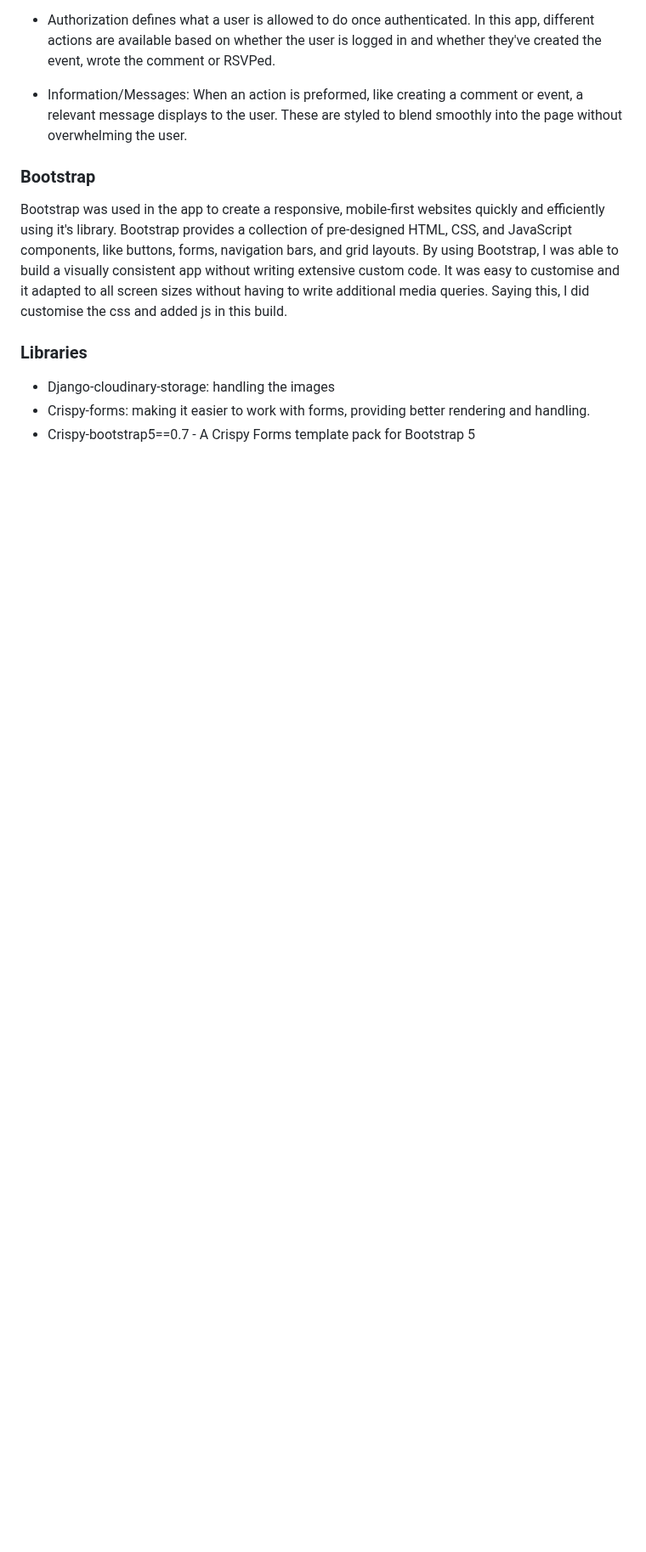
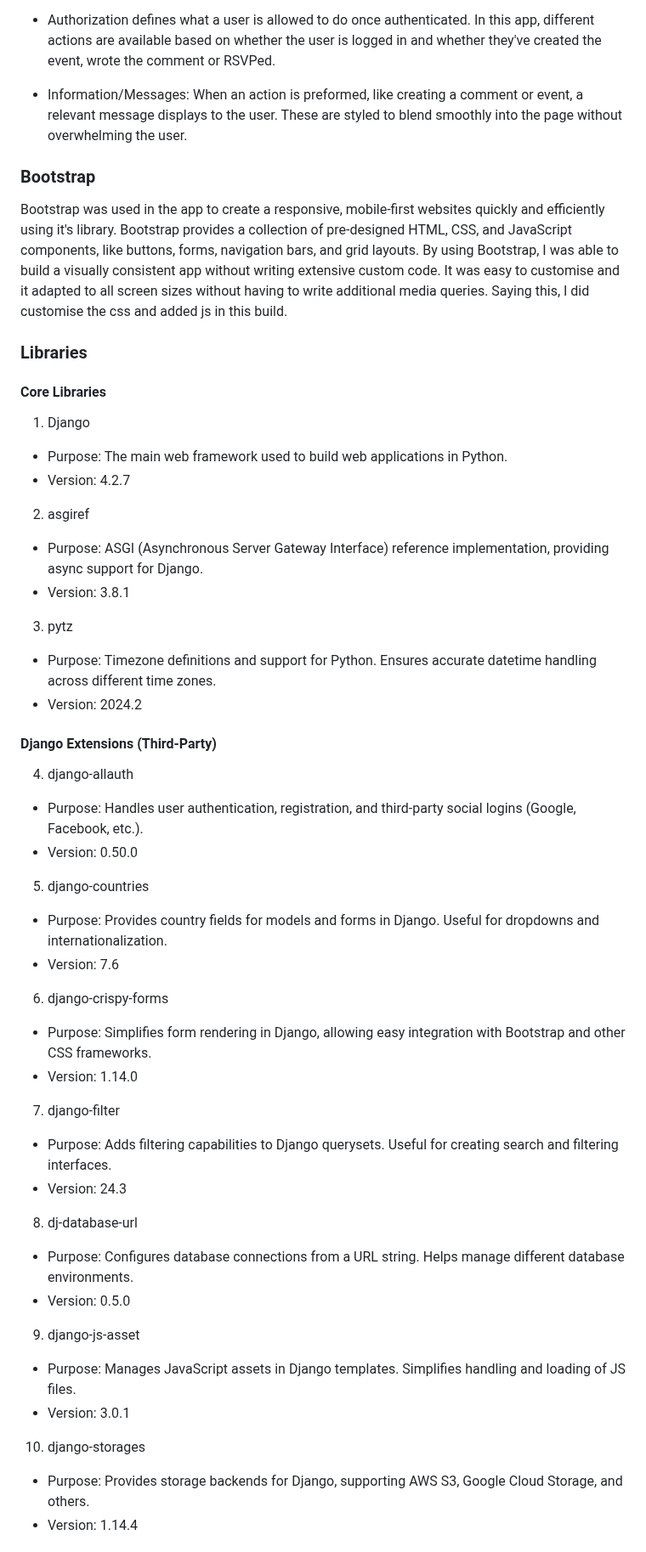
Before and after one commit to Andrewodwyer/vintage_drums, a Markdown page: README.md, the part around one of its changes. Shown at 85% size. Rendered like a GitHub page; blank space fills up the shorter version.

```diff
--- a/README.md
+++ b/README.md
@@ -806,6 +791,38 @@ Bootstrap was used in the app to create a responsive, mobile-first websites quic
 ### Libraries
 <a name="libraries"></a>
 
-- Django-cloudinary-storage: handling the images
-- Crispy-forms: making it easier to work with forms, providing better rendering and handling.
-- Crispy-bootstrap5==0.7 - A Crispy Forms template pack for Bootstrap 5
+#### Core Libraries
+
+1. Django
+  - Purpose: The main web framework used to build web applications in Python.
+  -	Version: 4.2.7
+2. asgiref
+  -	Purpose: ASGI (Asynchronous Server Gateway Interface) reference implementation, providing async support for Django.
+  -	Version: 3.8.1
+3.	pytz
+  -	Purpose: Timezone definitions and support for Python. Ensures accurate datetime handling across different time zones.
+  -	Version: 2024.2
+
+#### Django Extensions (Third-Party)
+4.	django-allauth
+  -	Purpose: Handles user authentication, registration, and third-party social logins (Google, Facebook, etc.).
+  -	Version: 0.50.0
+5.	django-countries
+  -	Purpose: Provides country fields for models and forms in Django. Useful for dropdowns and internationalization.
+  -	Version: 7.6
+6.	django-crispy-forms
+  -	Purpose: Simplifies form rendering in Django, allowing easy integration with Bootstrap and other CSS frameworks.
+  -	Version: 1.14.0
+7.	django-filter
+  -	Purpose: Adds filtering capabilities to Django querysets. Useful for creating search and filtering interfaces.
+  -	Version: 24.3
+8.	dj-database-url
+  -	Purpose: Configures database connections from a URL string. Helps manage different database environments.
+  -	Version: 0.5.0
+9.	django-js-asset
+  -	Purpose: Manages JavaScript assets in Django templates. Simplifies handling and loading of JS files.
+  -	Version: 3.0.1
+10.	django-storages
+  -	Purpose: Provides storage backends for Django, supporting AWS S3, Google Cloud Storage, and others.
+  -	Version: 1.14.4
+
```
Also changed, not shown: other parts of README.md (+63 -34 lines).
